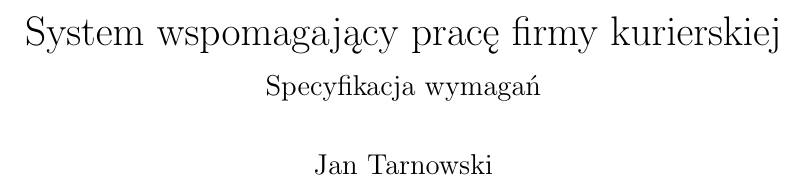
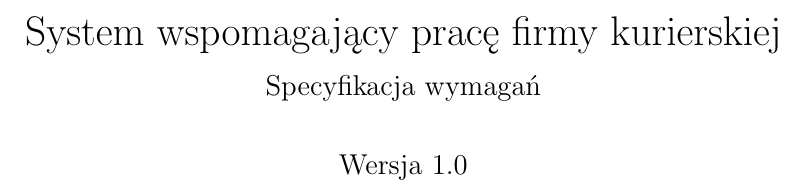
Before and after one commit to tarnowskijan/Inz_wymagan, a LaTeX document (main.tex): part of page 1 of 50, cut so that both start at the same text. Compiled offline with pdfLaTeX.

Commit message:
Koniec 2

```diff
--- a/main.tex
+++ b/main.tex
@@ -22,7 +22,7 @@
 \title{System wspomagający pracę firmy kurierskiej}
 \subtitle{Specyfikacja wymagań}
 \date{}
-\author{Jan Tarnowski}
+\author{Wersja 1.0}
 
 
 \begin{document}
```
